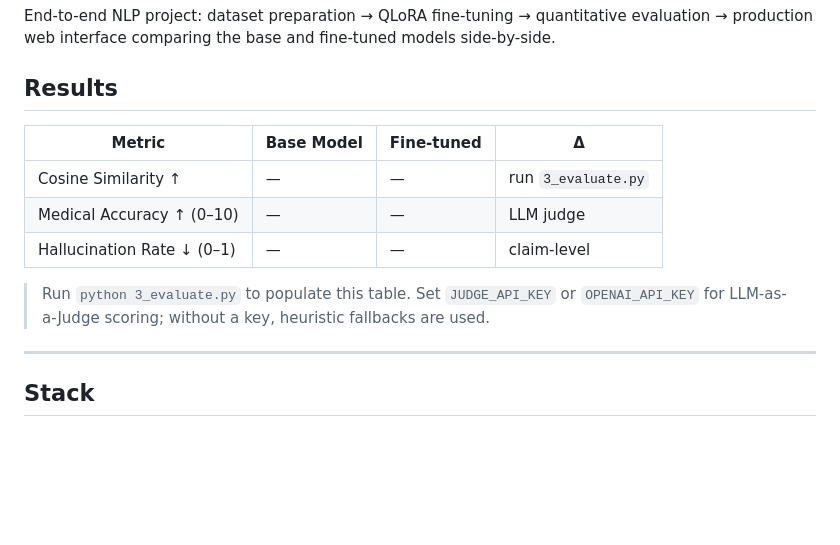
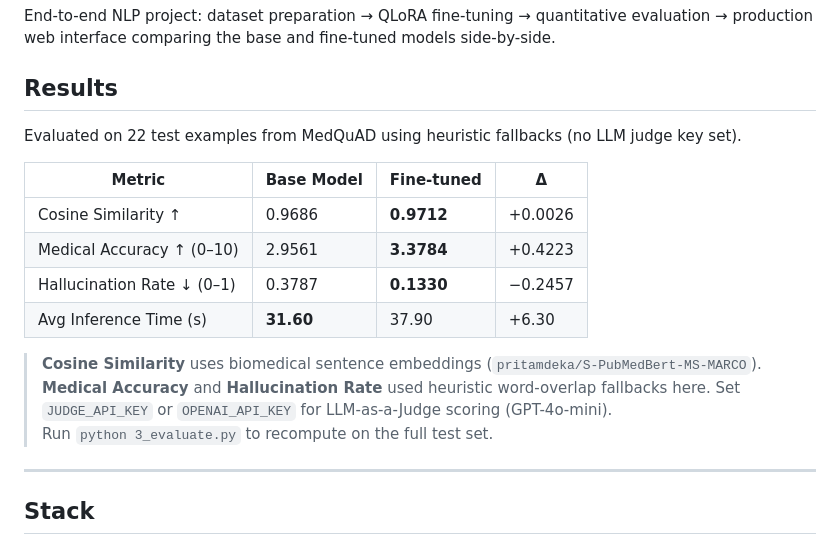
Before and after one commit to Salma-abdesslam-prog/MedFineTune-Bench, a Markdown page: medical_chatbot/README.md, the part around the change. Drawn GitHub-style; blank space fills up the shorter version.

Commit message:
docs: update README results table with real evaluation values Replace placeholder dashes with actual metrics computed on 22 MedQuAD test examples (Cosine Similarity via PubMedBERT, Medical Accuracy and Hallucination Rate via heuristic fallbacks).

```diff
--- a/medical_chatbot/README.md
+++ b/medical_chatbot/README.md
@@ -4,13 +4,18 @@ End-to-end NLP project: dataset preparation → QLoRA fine-tuning → quantitati
 
 ## Results
 
+Evaluated on 22 test examples from MedQuAD using heuristic fallbacks (no LLM judge key set).
+
 | Metric | Base Model | Fine-tuned | Δ |
 |--------|-----------|------------|---|
-| Cosine Similarity ↑ | — | — | run `3_evaluate.py` |
-| Medical Accuracy ↑ (0–10) | — | — | LLM judge |
-| Hallucination Rate ↓ (0–1) | — | — | claim-level |
+| Cosine Similarity ↑ | 0.9686 | **0.9712** | +0.0026 |
+| Medical Accuracy ↑ (0–10) | 2.9561 | **3.3784** | +0.4223 |
+| Hallucination Rate ↓ (0–1) | 0.3787 | **0.1330** | −0.2457 |
+| Avg Inference Time (s) | **31.60** | 37.90 | +6.30 |
 
-> Run `python 3_evaluate.py` to populate this table. Set `JUDGE_API_KEY` or `OPENAI_API_KEY` for LLM-as-a-Judge scoring; without a key, heuristic fallbacks are used.
+> **Cosine Similarity** uses biomedical sentence embeddings (`pritamdeka/S-PubMedBert-MS-MARCO`).
+> **Medical Accuracy** and **Hallucination Rate** used heuristic word-overlap fallbacks here. Set `JUDGE_API_KEY` or `OPENAI_API_KEY` for LLM-as-a-Judge scoring (GPT-4o-mini).
+> Run `python 3_evaluate.py` to recompute on the full test set.
 
 ---
 
```
